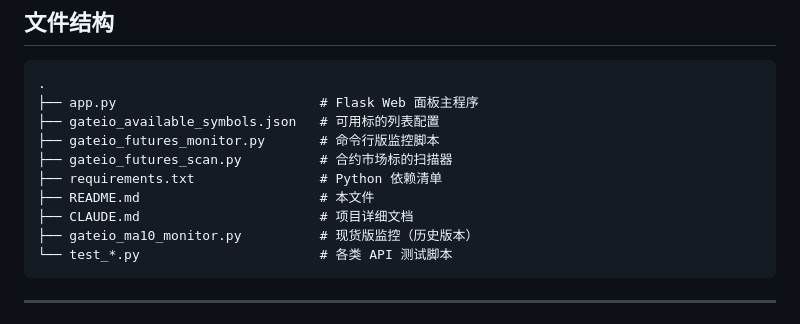
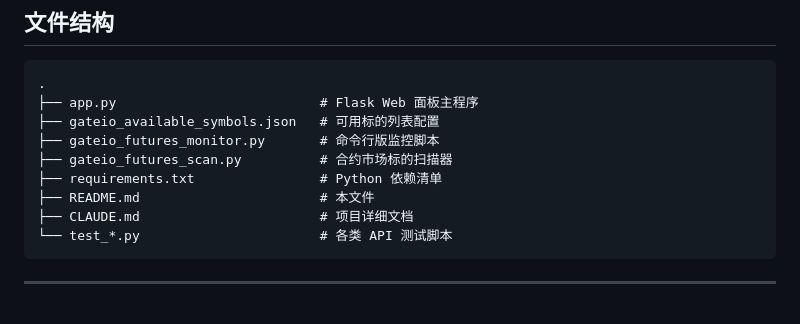
Before and after one commit to Lucky-bot-code/gateio-monitor, a Markdown page: README.md, the part around the change. GitHub-like rendering.

Commit message:
docs: 更新 README 文件结构，移除已删除的现货版脚本
Co-Authored-By: Claude Opus 4.7 <noreply@anthropic.com>

````diff
--- a/README.md
+++ b/README.md
@@ -159,7 +159,6 @@ python gateio_futures_monitor.py
 ├── requirements.txt                # Python 依赖清单
 ├── README.md                       # 本文件
 ├── CLAUDE.md                       # 项目详细文档
-├── gateio_ma10_monitor.py          # 现货版监控（历史版本）
 └── test_*.py                       # 各类 API 测试脚本
 ```
 
````
